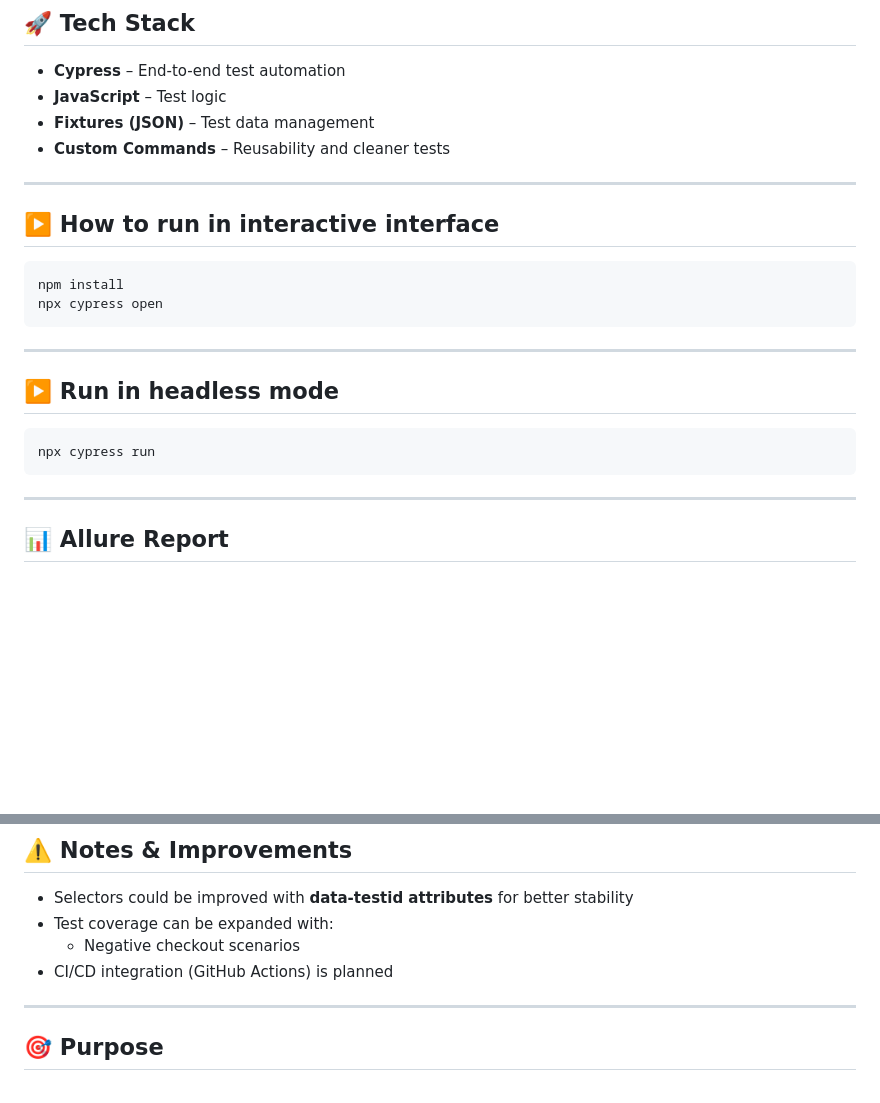
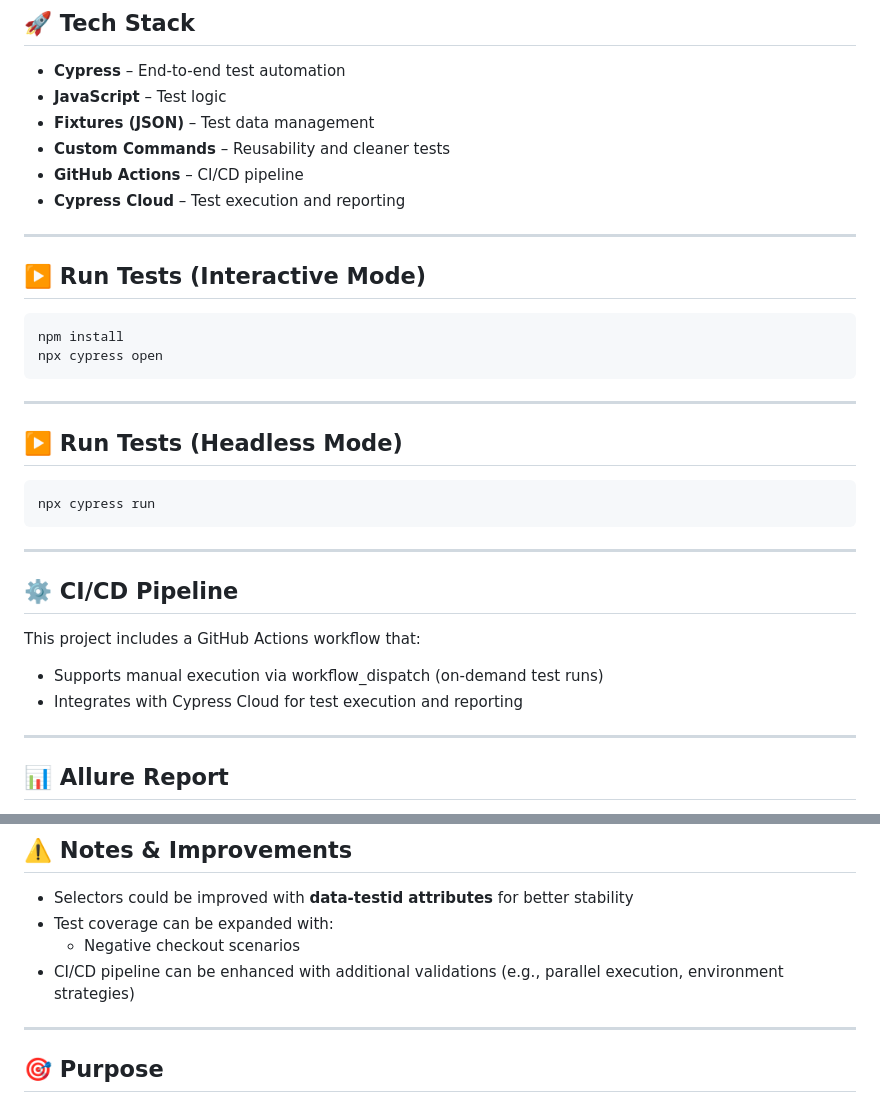
Before and after one commit to almeidas-tatiane/cypress, a Markdown page: README.md, 2 parts joined by grey strips. GitHub-like rendering; blank space fills up the shorter version.

Commit message:
Enhance README with CI/CD and testing instructions
Added GitHub Actions and Cypress Cloud sections to README. Updated instructions for running tests in interactive and headless modes.

````diff
--- a/README.md
+++ b/README.md
@@ -20,19 +20,29 @@ This project also reflects the growing industry expectation for QA professionals
 * **JavaScript** – Test logic
 * **Fixtures (JSON)** – Test data management
 * **Custom Commands** – Reusability and cleaner tests
+* **GitHub Actions** – CI/CD pipeline
+* **Cypress Cloud** – Test execution and reporting
 
 ---
-## ▶️ How to run in interactive interface
+## ▶️ Run Tests (Interactive Mode)
 
 ```bash
 npm install
 npx cypress open
 ```
 ---
-## ▶️ Run in headless mode
+## ▶️ Run Tests (Headless Mode)
 ```bash
 npx cypress run
 ```
+---
+## ⚙️ CI/CD Pipeline
+
+This project includes a GitHub Actions workflow that:
+
+* Supports manual execution via workflow_dispatch (on-demand test runs)
+* Integrates with Cypress Cloud for test execution and reporting
+
 ---
 ## 📊 Allure Report
 
@@ -138,7 +148,7 @@ This ensures consistency between UI and business logic.
 * Selectors could be improved with **data-testid attributes** for better stability
 * Test coverage can be expanded with:
   * Negative checkout scenarios
-* CI/CD integration (GitHub Actions) is planned
+* CI/CD pipeline can be enhanced with additional validations (e.g., parallel execution, environment strategies)
 
 ---
 
````
